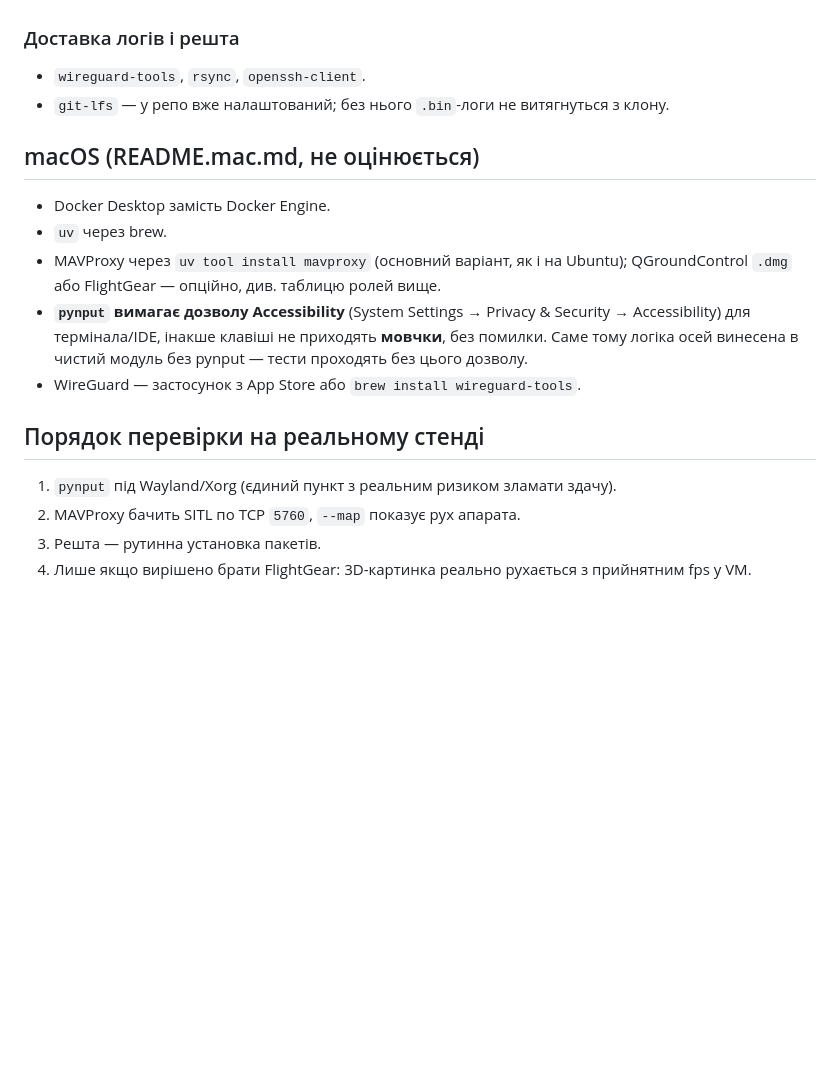
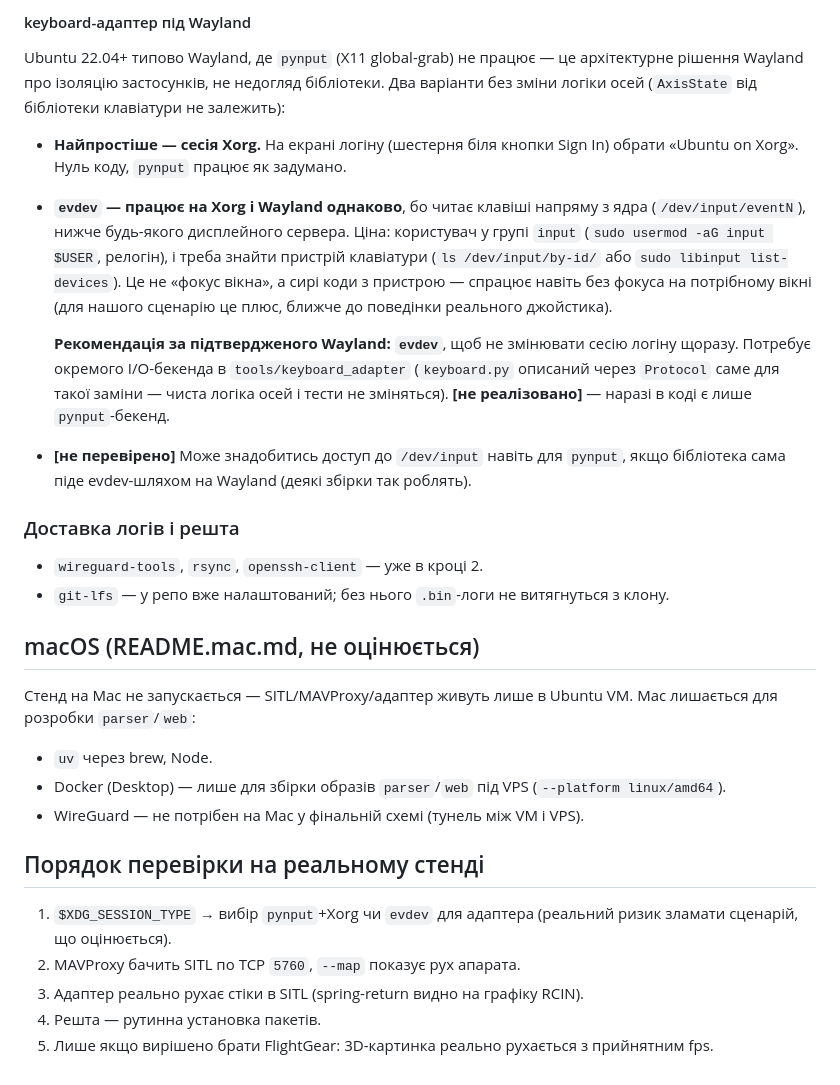
Before and after one commit to deebeel/ardupilot-log-analysis, a Markdown page: docs/host-prerequisites.md, the part around one of its changes. Drawn GitHub-style; blank space fills up the shorter version.

```diff
--- a/docs/host-prerequisites.md
+++ b/docs/host-prerequisites.md
@@ -56,22 +86,45 @@ FlightGear лишається опційним: дає ефектніший за
+#### keyboard-адаптер під Wayland
+
+Ubuntu 22.04+ типово Wayland, де `pynput` (X11 global-grab) не працює — це архітектурне
+рішення Wayland про ізоляцію застосунків, не недогляд бібліотеки. Два варіанти без зміни
+логіки осей (`AxisState` від бібліотеки клавіатури не залежить):
+
+- **Найпростіше — сесія Xorg.** На екрані логіну (шестерня біля кнопки Sign In) обрати
+  «Ubuntu on Xorg». Нуль коду, `pynput` працює як задумано.
+- **`evdev` — працює на Xorg і Wayland однаково**, бо читає клавіші напряму з ядра
+  (`/dev/input/eventN`), нижче будь-якого дисплейного сервера. Ціна: користувач у групі
+  `input` (`sudo usermod -aG input $USER`, релогін), і треба знайти пристрій клавіатури
+  (`ls /dev/input/by-id/` або `sudo libinput list-devices`). Це не «фокус вікна», а сирі
+  коди з пристрою — спрацює навіть без фокуса на потрібному вікні (для нашого сценарію це
+  плюс, ближче до поведінки реального джойстика).
+
+  **Рекомендація за підтвердженого Wayland: `evdev`**, щоб не змінювати сесію логіну
+  щоразу. Потребує окремого I/O-бекенда в `tools/keyboard_adapter` (`keyboard.py` описаний
+  через `Protocol` саме для такої заміни — чиста логіка осей і тести не зміняться).
+  **[не реалізовано]** — наразі в коді є лише `pynput`-бекенд.
+
+- **[не перевірено]** Може знадобитись доступ до `/dev/input` навіть для `pynput`, якщо
+  бібліотека сама піде evdev-шляхом на Wayland (деякі збірки так роблять).
 
 ### Доставка логів і решта
-- `wireguard-tools`, `rsync`, `openssh-client`.
+
+- `wireguard-tools`, `rsync`, `openssh-client` — уже в кроці 2.
 - `git-lfs` — у репо вже налаштований; без нього `.bin`-логи не витягнуться з клону.
 
 ## macOS (README.mac.md, не оцінюється)
 
-- Docker Desktop замість Docker Engine.
-- `uv` через brew.
-- MAVProxy через `uv tool install mavproxy` (основний варіант, як і на Ubuntu); QGroundControl
-  `.dmg` або FlightGear — опційно, див. таблицю ролей вище.
-- **`pynput` вимагає дозволу Accessibility** (System Settings → Privacy & Security →
-  Accessibility) для термінала/IDE, інакше клавіші не приходять **мовчки**, без помилки.
-  Саме тому логіка осей винесена в чистий модуль без pynput — тести проходять без цього дозволу.
-- WireGuard — застосунок з App Store або `brew install wireguard-tools`.
+Стенд на Mac не запускається — SITL/MAVProxy/адаптер живуть лише в Ubuntu VM. Mac лишається
+для розробки `parser`/`web`:
+
+- `uv` через brew, Node.
+- Docker (Desktop) — лише для збірки образів `parser`/`web` під VPS (`--platform linux/amd64`).
+- WireGuard — не потрібен на Mac у фінальній схемі (тунель між VM і VPS).
 
 ## Порядок перевірки на реальному стенді
 
-1. `pynput` під Wayland/Xorg (єдиний пункт з реальним ризиком зламати здачу).
+1. `$XDG_SESSION_TYPE` → вибір `pynput`+Xorg чи `evdev` для адаптера (реальний ризик зламати
+   сценарій, що оцінюється).
 2. MAVProxy бачить SITL по TCP `5760`, `--map` показує рух апарата.
-3. Решта — рутинна установка пакетів.
-4. Лише якщо вирішено брати FlightGear: 3D-картинка реально рухається з прийнятним fps у VM.
+3. Адаптер реально рухає стіки в SITL (spring-return видно на графіку RCIN).
+4. Решта — рутинна установка пакетів.
+5. Лише якщо вирішено брати FlightGear: 3D-картинка реально рухається з прийнятним fps.
```
Also changed, not shown: other parts of docs/host-prerequisites.md (+67 -37 lines).
